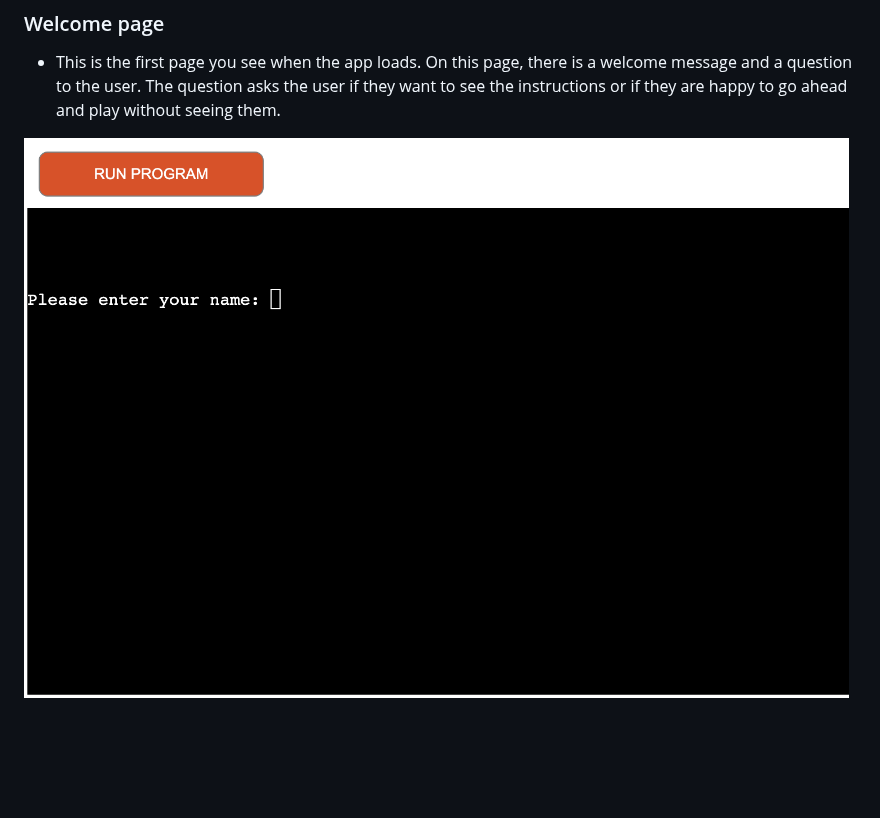
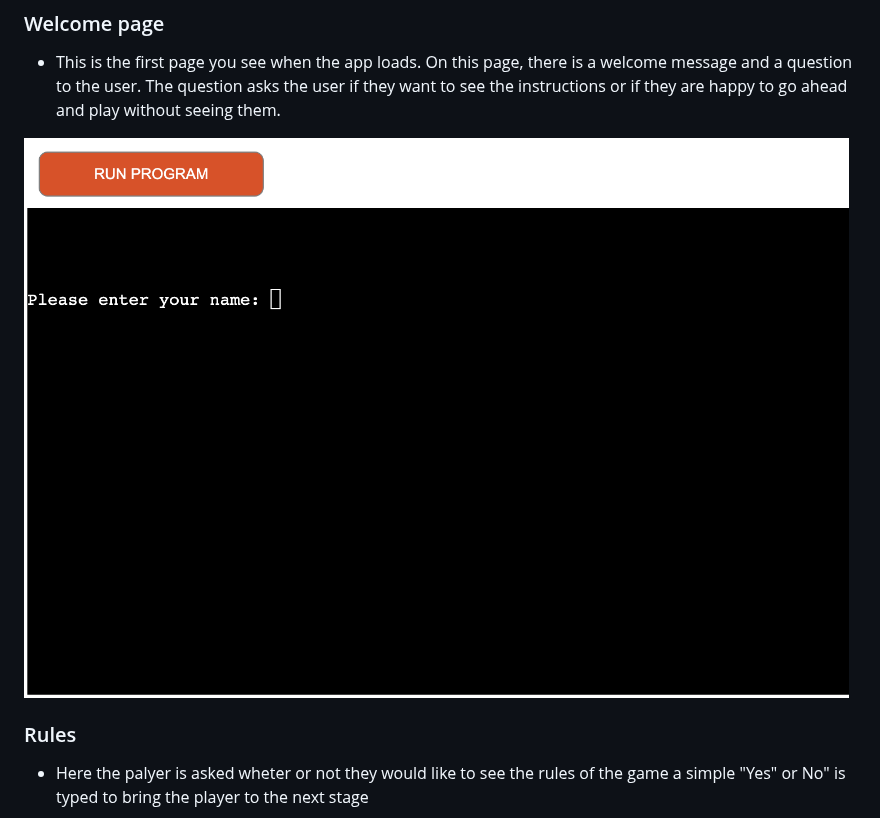
Before and after one commit to JB060/hangman, a Markdown page: README.md, the part around one of its changes. GitHub-like rendering; blank space fills up the shorter version.

Commit message:
Update README.md
updated the rules of the README.md

```diff
--- a/README.md
+++ b/README.md
@@ -45,6 +45,9 @@ Throughout the process of making this project, I decided to change a couple of t
   welcome message and a question to the user.
   The question asks the user if
   they want to see the instructions or if they are happy to go ahead and play without seeing them.
+<img src="/images/1.png" alt= "">
 
-<img src="/images/1.png" alt= "">
+### Rules
+- Here the palyer is asked wheter or not they would like to see the rules of the game a simple "Yes" or No" is typed
+  to bring the player to the next stage
 <img src="/images/2.png" alt= "">
```
Also changed, not shown: other parts of README.md (+2 -0 lines).
